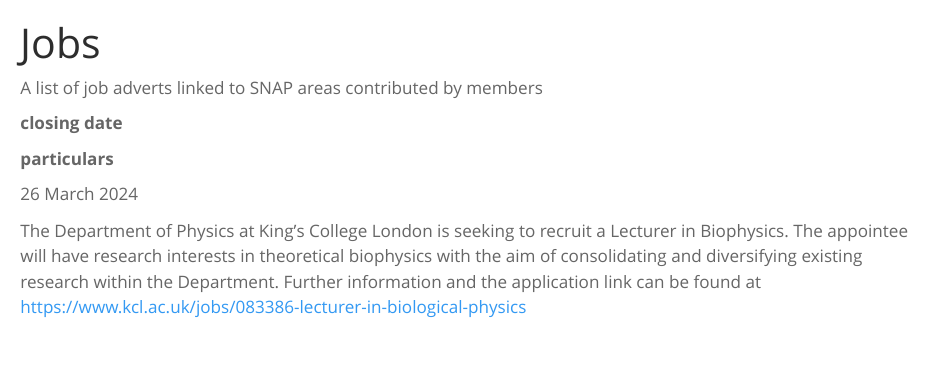
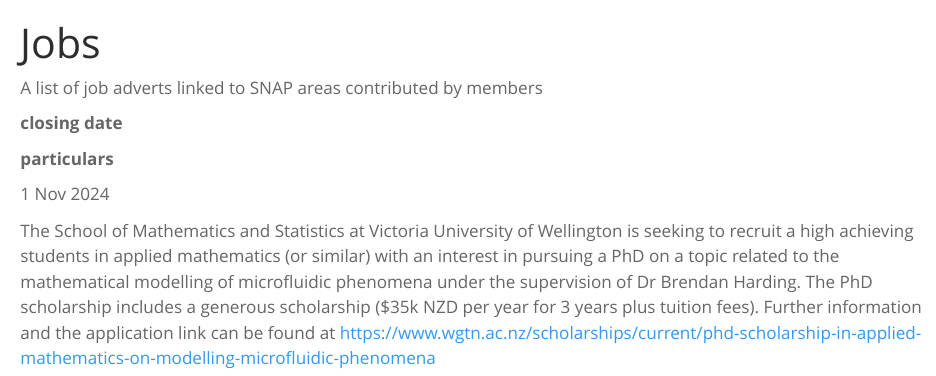
Before and after one commit to vuw-snap/SNAP-decisions-quarto, a Quarto document (jobs.qmd): the page in a window 1100 px wide, from its top. Rendered offline with R 4.5, knitr and Pandoc in place of Quarto, with nearby package versions.

Commit message:
update job listings page: remove old job, add PhD advert

```diff
--- a/jobs.qmd
+++ b/jobs.qmd
@@ -34,12 +34,12 @@
 ::: {.grid}
 
 :::{.g-col-3}
-26 March 2024
+1 Nov 2024
 :::
 
 :::{.g-col-9}
-The Department of Physics at King's College London is seeking to recruit a Lecturer in Biophysics. The appointee will have research interests in theoretical biophysics with the aim of consolidating and diversifying existing research within the Department. Further information and the application link can be found at
-<a href="https://www.kcl.ac.uk/jobs/083386-lecturer-in-biological-physics"> https://www.kcl.ac.uk/jobs/083386-lecturer-in-biological-physics</a>
+The School of Mathematics and Statistics at Victoria University of Wellington is seeking to recruit a high achieving students in applied mathematics (or similar) with an interest in pursuing a PhD on a topic related to the mathematical modelling of microfluidic phenomena under the supervision of Dr Brendan Harding. The PhD scholarship includes a generous scholarship ($35k NZD per year for 3 years plus tuition fees). Further information and the application link can be found at
+<a href="https://www.wgtn.ac.nz/scholarships/current/phd-scholarship-in-applied-mathematics-on-modelling-microfluidic-phenomena"> https://www.wgtn.ac.nz/scholarships/current/phd-scholarship-in-applied-mathematics-on-modelling-microfluidic-phenomena</a>
 :::
 
 :::
```
